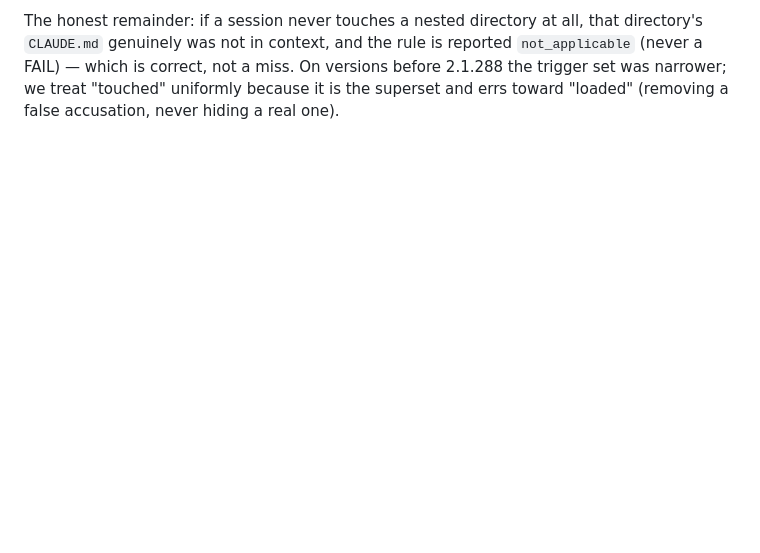
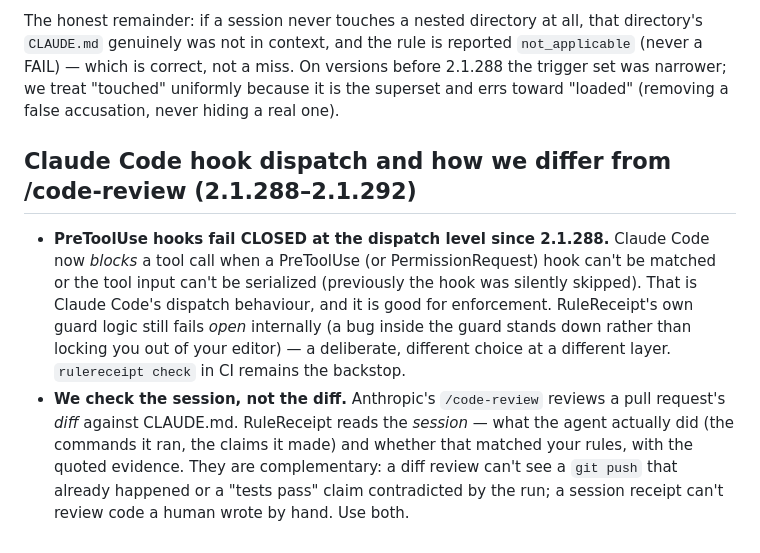
Before and after one commit to rulereceipt/rulereceipt, a Markdown page: KNOWN-GAPS.md, the part around the change. Rendered like a GitHub page; blank space fills up the shorter version.

Commit message:
docs(known-gaps): CC 2.1.288+ hook dispatch fails closed; we check the session not the diff (vs /code-review)

```diff
--- a/KNOWN-GAPS.md
+++ b/KNOWN-GAPS.md
@@ -281,3 +281,19 @@ directory's `CLAUDE.md` genuinely was not in context, and the rule is reported
 2.1.288 the trigger set was narrower; we treat "touched" uniformly because it is
 the superset and errs toward "loaded" (removing a false accusation, never hiding
 a real one).
+
+## Claude Code hook dispatch and how we differ from /code-review (2.1.288–2.1.292)
+
+- **PreToolUse hooks fail CLOSED at the dispatch level since 2.1.288.** Claude Code
+  now *blocks* a tool call when a PreToolUse (or PermissionRequest) hook can't be
+  matched or the tool input can't be serialized (previously the hook was silently
+  skipped). That is Claude Code's dispatch behaviour, and it is good for enforcement.
+  RuleReceipt's own guard logic still fails *open* internally (a bug inside the
+  guard stands down rather than locking you out of your editor) — a deliberate,
+  different choice at a different layer. `rulereceipt check` in CI remains the backstop.
+- **We check the session, not the diff.** Anthropic's `/code-review` reviews a pull
+  request's *diff* against CLAUDE.md. RuleReceipt reads the *session* — what the agent
+  actually did (the commands it ran, the claims it made) and whether that matched your
+  rules, with the quoted evidence. They are complementary: a diff review can't see a
+  `git push` that already happened or a "tests pass" claim contradicted by the run;
+  a session receipt can't review code a human wrote by hand. Use both.
```
